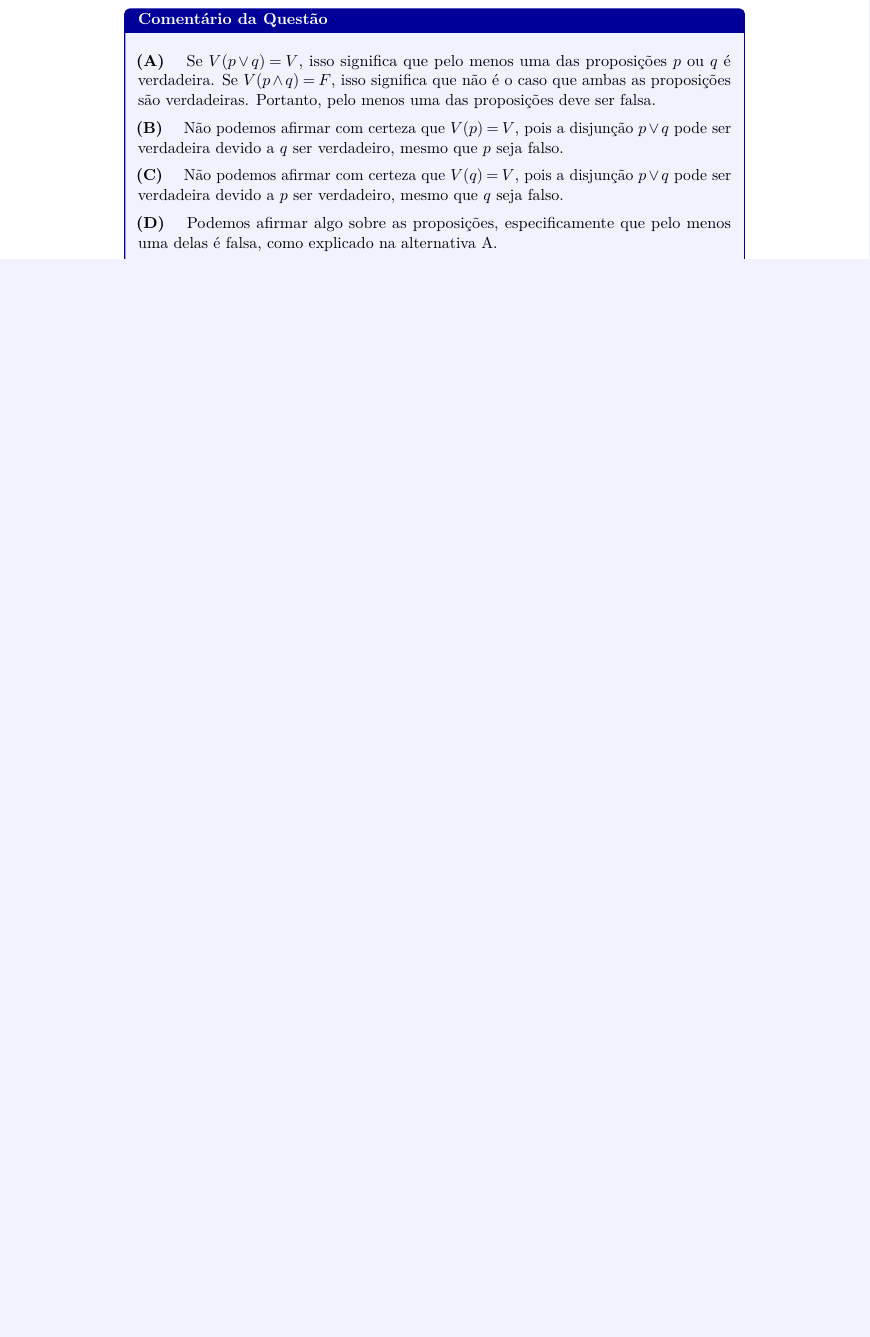
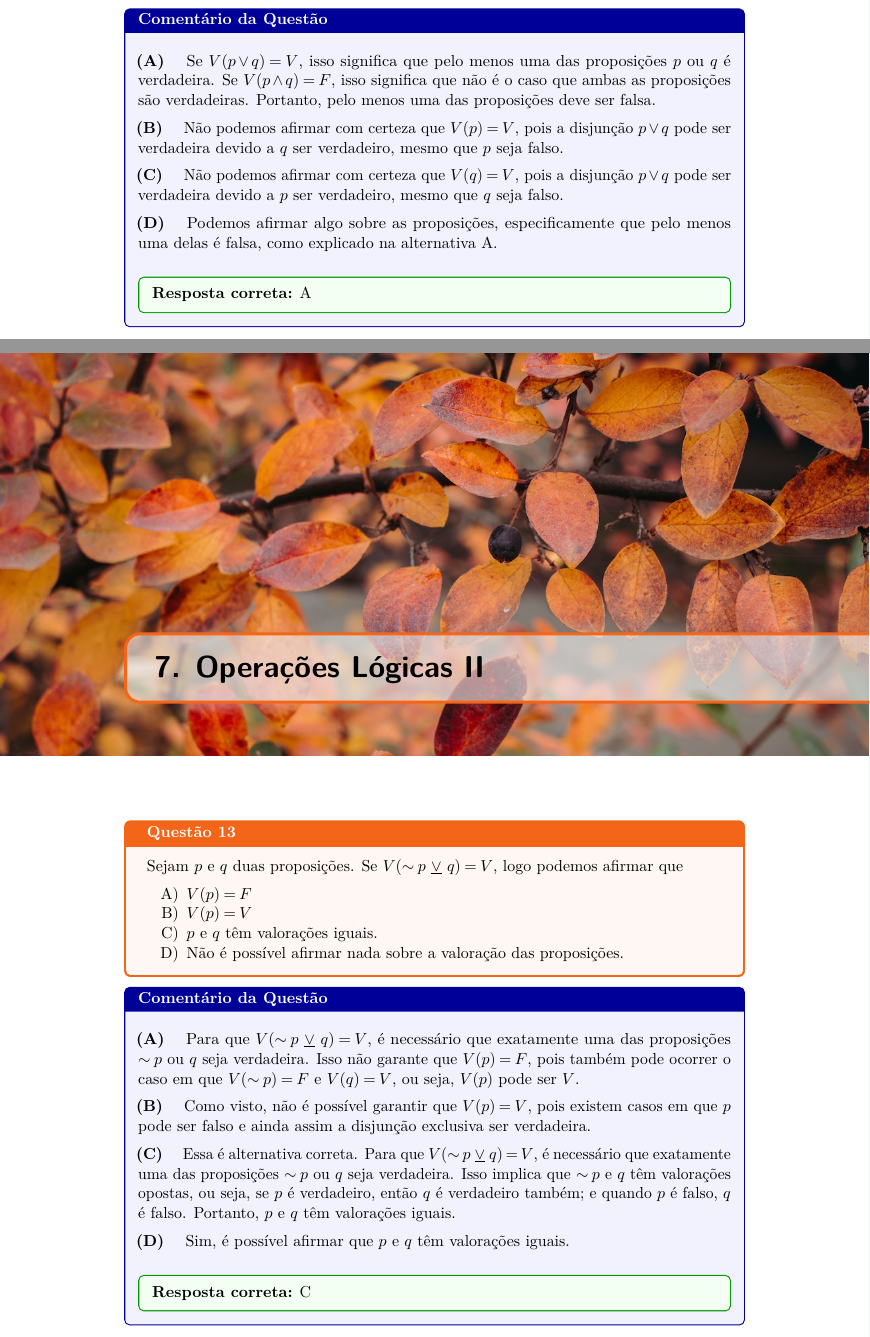
Before and after one commit to bispojr/logica, a LaTeX document (livro_em-construcao/main.tex, which reads livro_em-construcao/partes/03/capitulo-3.3.tex): part of page 46 of 48 before the commit and two parts of pages 46 and 47 of 54 after it, the two joined at a grey line, cut so that both start at the same text, the shorter picture padded with empty space. The pictures show the PDF file livro_em-construcao/main.pdf that the author committed with the source.

Commit message:
Capítulo 3.3 (Operações Lógicas II)

```diff
--- /dev/null
+++ b/livro_em-construcao/partes/03/capitulo-3.3.tex
@@ -0,0 +1,28 @@
+\chapter{Operações Lógicas II}
+
+\begin{questao}{Questão 13}
+
+Sejam $p$ e $q$ duas proposições. Se $V(\sim p$ $\underline{\vee}$ $q) = V$, logo podemos afirmar que
+
+\begin{alternativas}
+\item $V(p) = F$
+\item $V(p) = V$
+\item $p$ e $q$ têm valorações iguais.
+\item Não é possível afirmar nada sobre a valoração das proposições.
+\end{alternativas}
+
+\end{questao}
+
+\begin{comentario_questao}
+
+\comentarioitem{A}{Para que $V(\sim p$ $\underline{\vee}$ $q) = V$, é necessário que exatamente uma das proposições $\sim p$ ou $q$ seja verdadeira. Isso não garante que $V(p) = F$, pois também pode ocorrer o caso em que $V(\sim p) = F$ e $V(q) = V$, ou seja, $V(p)$ pode ser $V$.}
+
+\comentarioitem{B}{Como visto, não é possível garantir que $V(p) = V$, pois existem casos em que $p$ pode ser falso e ainda assim a disjunção exclusiva ser verdadeira.}
+
+\comentarioitem{C}{Essa é alternativa correta. Para que $V(\sim p$ $\underline{\vee}$ $q) = V$, é necessário que exatamente uma das proposições $\sim p$ ou $q$ seja verdadeira. Isso implica que $\sim p$ e $q$ têm valorações opostas, ou seja, se $p$ é verdadeiro, então $q$ é verdadeiro também; e quando $p$ é falso, $q$ é falso. Portanto, $p$ e $q$ têm valorações iguais.}
+
+\comentarioitem{D}{Sim, é possível afirmar que $p$ e $q$ têm valorações iguais.}
+
+\respostacorreta{C}
+
+\end{comentario_questao}
@@ -0,0 +57,9 @@
+\newpage
+
+\begin{questao}{Questão 15}
+
+Sejam $p$, $q$ e $r$ proposições quaisquer. Se $V(p \wedge q) = F$, logo podemos afirmar {\bf categoricamente} que
+
+\begin{alternativas}
+\item $V((p \wedge q) \rightarrow r) = V$
+\item $V(p \vee q) = F$
@@ -0,0 +72 @@
+\begin{comentario_questao}
@@ -0,0 +82,2 @@
+    \respostacorreta{A}
+\end{comentario_questao}
@@ -0,0 +117,9 @@
+\newpage
+
+\begin{questao}{Questão 17}
+
+Sejam $p$, $q$ e $r$ proposições quaisquer. Se $V(p \wedge q) = F$, logo podemos afirmar {\bf categoricamente} que
+
+\begin{alternativas}
+\item $V((p \wedge q) \leftrightarrow r) = V$
+\item $V(p \rightarrow q) = F$
@@ -0,0 +130,3 @@
+\end{questao}
+
+\begin{comentario_questao}
@@ -0,0 +141,17 @@
+    \begin{itemize}
+        \item Se $r$ for verdadeiro, então $r \rightarrow (p \wedge q)$ será falso (pois $p \wedge q$ é falso);
+        \item Se $r$ for falso, então $r \rightarrow (p \wedge q)$ pode ser tanto verdadeiro quanto falso.
+    \end{itemize} }
+
+    \respostacorreta{C}
+\end{comentario_questao}
+
+\newpage
+
+\begin{questao}{Questão 18}
+
+Sejam $p$, $q$ e $r$ proposições quaisquer. Se $V(p$ $\underline{\vee}$ $q) = V$ e $V(r) = F$, logo podemos afirmar {\bf categoricamente} que
+
+\begin{alternativas}
+\item $V(p \leftrightarrow q) = V$
+\item $V\big((p \leftrightarrow q)$ $\underline{\vee}$ $r\big) = V$
```
Also changed, not shown: livro_em-construcao/main.tex (+1 -0 lines), livro_em-construcao/partes/03/capitulo-3.2.tex (+1 -1 lines), livro_em-construcao/main.pdf, livro_em-construcao/partes/03/capitulo-3.3.tex (103 more changed lines).
